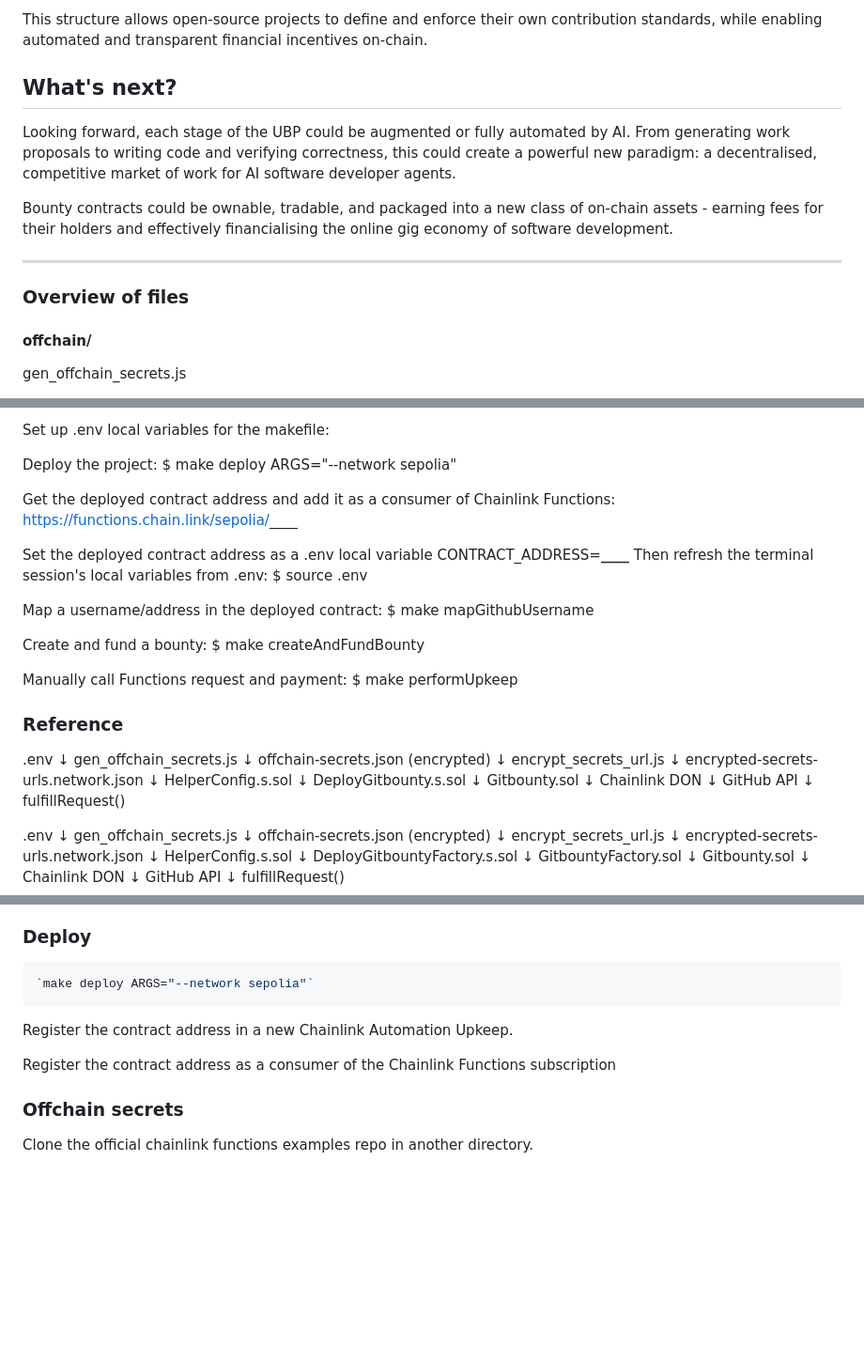
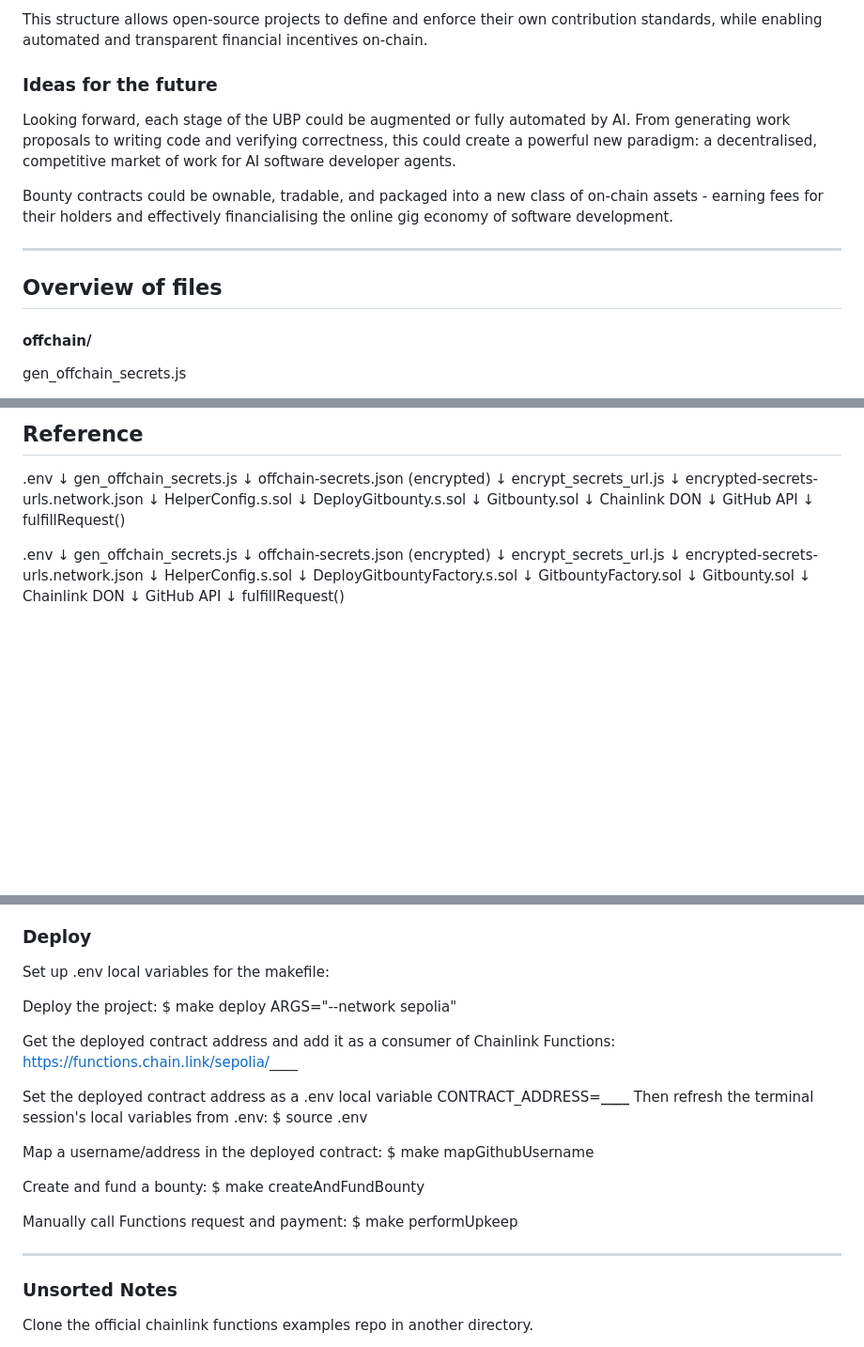
Before and after one commit to j-dabrowski/GitBounty_25, a Markdown page: README.md, 3 parts joined by grey strips. Shown at 94% size. GitHub-like rendering; blank space fills up the shorter version.

Commit message:
neatened readme sections

````diff
--- a/README.md
+++ b/README.md
@@ -35,7 +35,7 @@ request → work → verification → approval
 
 This structure allows open-source projects to define and enforce their own contribution standards, while enabling automated and transparent financial incentives on-chain.
 
-## What's next?
+### Ideas for the future
 
 Looking forward, each stage of the UBP could be augmented or fully automated by AI. From generating work proposals to writing code and verifying correctness, this could create a powerful new paradigm: a decentralised, competitive market of work for AI software developer agents.
 
@@ -43,7 +43,7 @@ Bounty contracts could be ownable, tradable, and packaged into a new class of on
 
 ---
 
-### Overview of files
+## Overview of files
 
 #### offchain/
 
@@ -172,26 +167,5 @@ simulate_request.js
 
-Set up .env local variables for the makefile:
-
-Deploy the project:
-$ make deploy ARGS="--network sepolia"
-
-Get the deployed contract address and add it as a consumer of Chainlink Functions: https://functions.chain.link/sepolia/____
-
-Set the deployed contract address as a .env local variable
-CONTRACT_ADDRESS=**\_\_\_\_**
-Then refresh the terminal session's local variables from .env:
-$ source .env
-
-Map a username/address in the deployed contract:
-$ make mapGithubUsername
-
-Create and fund a bounty:
-$ make createAndFundBounty
-
-Manually call Functions request and payment:
-$ make performUpkeep
-
-### Reference
+## Reference
 
 .env
 ↓
@@ -327,15 +303,30 @@ Test start to finish (with automation)
 
 ### Deploy
 
-```shell
-`make deploy ARGS="--network sepolia"`
-```
+Set up .env local variables for the makefile:
 
-Register the contract address in a new Chainlink Automation Upkeep.
+Deploy the project:
+$ make deploy ARGS="--network sepolia"
 
-Register the contract address as a consumer of the Chainlink Functions subscription
+Get the deployed contract address and add it as a consumer of Chainlink Functions: https://functions.chain.link/sepolia/____
 
-### Offchain secrets
+Set the deployed contract address as a .env local variable
+CONTRACT_ADDRESS=**\_\_\_\_**
+Then refresh the terminal session's local variables from .env:
+$ source .env
+
+Map a username/address in the deployed contract:
+$ make mapGithubUsername
+
+Create and fund a bounty:
+$ make createAndFundBounty
+
+Manually call Functions request and payment:
+$ make performUpkeep
+
+---
+
+### Unsorted Notes
 
 Clone the official chainlink functions examples repo in another directory.
 
````
Also changed, not shown: other parts of README.md (+45 -48 lines).
